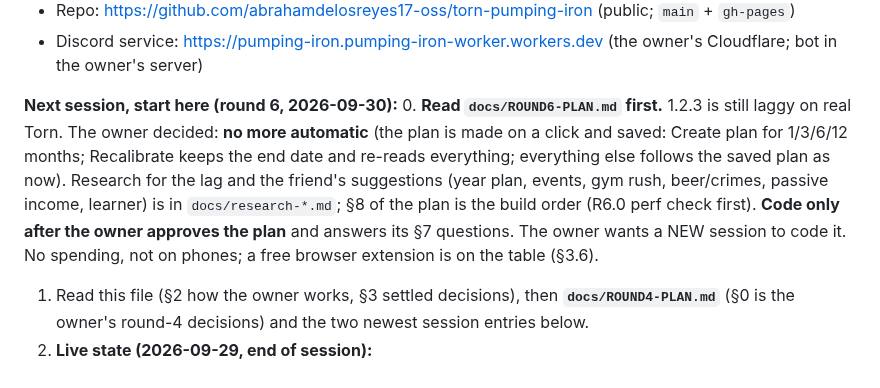
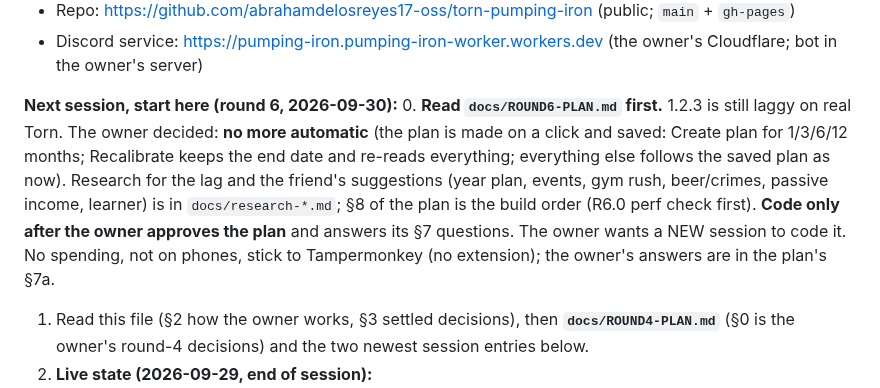
Before and after one commit to abrahamdelosreyes17-oss/torn-pumping-iron, a Markdown page: HANDOFF.md, the part around the change. Drawn GitHub-style.

Commit message:
Handoff: owner's round-6 answers (Tampermonkey stays, recalibrate on click, lengths 1/3/6/12, gym dim cosmetic)
Co-Authored-By: Claude Opus 5.5 <noreply@anthropic.com>

```diff
--- a/HANDOFF.md
+++ b/HANDOFF.md
@@ -36,7 +36,7 @@ Links:
 - Discord service: https://pumping-iron.pumping-iron-worker.workers.dev (the owner's Cloudflare; bot in the owner's server)
 
 **Next session, start here (round 6, 2026-09-30):**
-0. **Read `docs/ROUND6-PLAN.md` first.** 1.2.3 is still laggy on real Torn. The owner decided: **no more automatic** (the plan is made on a click and saved: Create plan for 1/3/6/12 months; Recalibrate keeps the end date and re-reads everything; everything else follows the saved plan as now). Research for the lag and the friend's suggestions (year plan, events, gym rush, beer/crimes, passive income, learner) is in `docs/research-*.md`; §8 of the plan is the build order (R6.0 perf check first). **Code only after the owner approves the plan** and answers its §7 questions. The owner wants a NEW session to code it. No spending, not on phones; a free browser extension is on the table (§3.6).
+0. **Read `docs/ROUND6-PLAN.md` first.** 1.2.3 is still laggy on real Torn. The owner decided: **no more automatic** (the plan is made on a click and saved: Create plan for 1/3/6/12 months; Recalibrate keeps the end date and re-reads everything; everything else follows the saved plan as now). Research for the lag and the friend's suggestions (year plan, events, gym rush, beer/crimes, passive income, learner) is in `docs/research-*.md`; §8 of the plan is the build order (R6.0 perf check first). **Code only after the owner approves the plan** and answers its §7 questions. The owner wants a NEW session to code it. No spending, not on phones, stick to Tampermonkey (no extension); the owner's answers are in the plan's §7a.
 1. Read this file (§2 how the owner works, §3 settled decisions), then **`docs/ROUND4-PLAN.md`** (§0 is the owner's round-4 decisions) and the two newest session entries below.
 2. **Live state (2026-09-29, end of session):**
    - The owner is logged in with Discord. The bot DMs work: test ping, a jump ping and "Energy is full" auto-closing all seen in the `sent` table.
```
